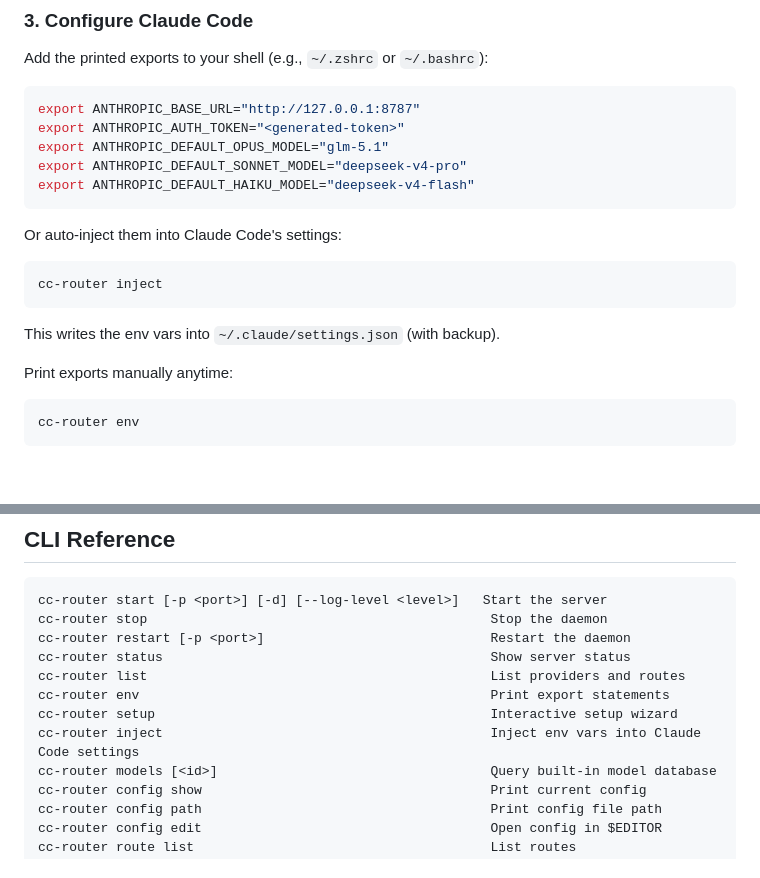
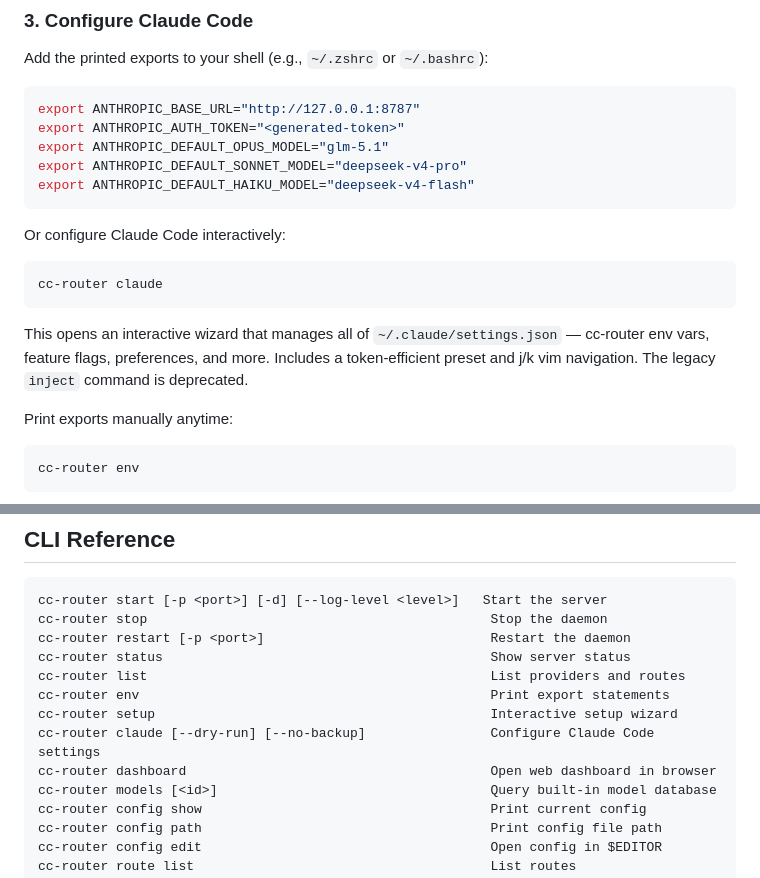
Before and after one commit to SSBun/CC-Router, a Markdown page: README.md, 2 parts joined by grey strips. GitHub-like rendering; blank space fills up the shorter version.

Commit message:
docs: update README for claude command and dashboard

````diff
--- a/README.md
+++ b/README.md
@@ -86,13 +86,13 @@ export ANTHROPIC_DEFAULT_SONNET_MODEL="deepseek-v4-pro"
 export ANTHROPIC_DEFAULT_HAIKU_MODEL="deepseek-v4-flash"
 ```
 
-Or auto-inject them into Claude Code's settings:
+Or configure Claude Code interactively:
 
 ```bash
-cc-router inject
+cc-router claude
 ```
 
-This writes the env vars into `~/.claude/settings.json` (with backup).
+This opens an interactive wizard that manages all of `~/.claude/settings.json` — cc-router env vars, feature flags, preferences, and more. Includes a token-efficient preset and j/k vim navigation. The legacy `inject` command is deprecated.
 
 Print exports manually anytime:
 
@@ -287,7 +287,8 @@ cc-router status                                          Show server status
 cc-router list                                            List providers and routes
 cc-router env                                             Print export statements
 cc-router setup                                           Interactive setup wizard
-cc-router inject                                          Inject env vars into Claude Code settings
+cc-router claude [--dry-run] [--no-backup]                Configure Claude Code settings
+cc-router dashboard                                       Open web dashboard in browser
 cc-router models [<id>]                                   Query built-in model database
 cc-router config show                                     Print current config
 cc-router config path                                     Print config file path
````
